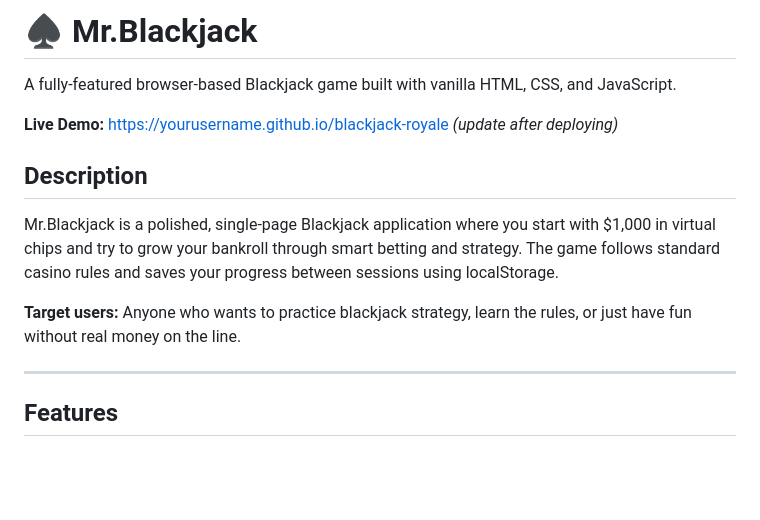
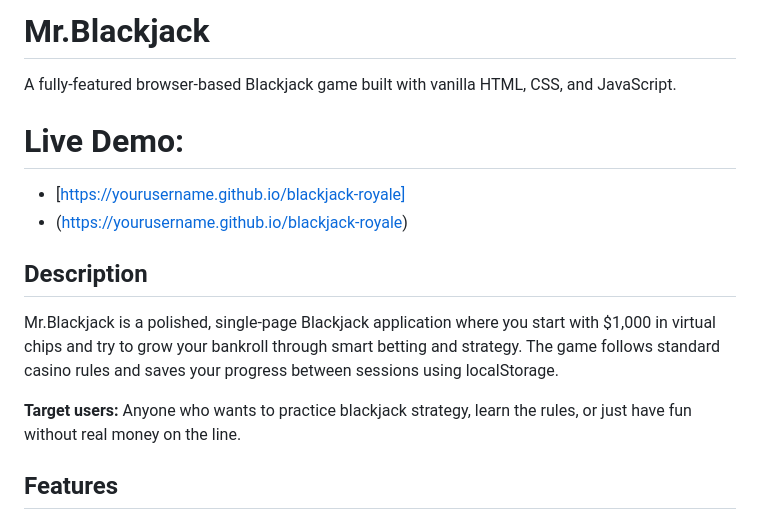
Before and after one commit to pfernandezdecordova1/finalproject, a Markdown page: README.md, the part around the change. GitHub-like rendering; blank space fills up the shorter version.

Commit message:
corrected link

```diff
--- a/README.md
+++ b/README.md
@@ -1,16 +1,16 @@
-# ♠ Mr.Blackjack
+# Mr.Blackjack
 
 A fully-featured browser-based Blackjack game built with vanilla HTML, CSS, and JavaScript.
 
-**Live Demo:** [https://yourusername.github.io/blackjack-royale](https://yourusername.github.io/blackjack-royale) *(update after deploying)*
+# Live Demo:
+- [https://yourusername.github.io/blackjack-royale]
+- (https://yourusername.github.io/blackjack-royale)
 
 ## Description
 
 Mr.Blackjack is a polished, single-page Blackjack application where you start with $1,000 in virtual chips and try to grow your bankroll through smart betting and strategy. The game follows standard casino rules and saves your progress between sessions using localStorage.
 
 **Target users:** Anyone who wants to practice blackjack strategy, learn the rules, or just have fun without real money on the line.
-
----
 
 ## Features
 
```
